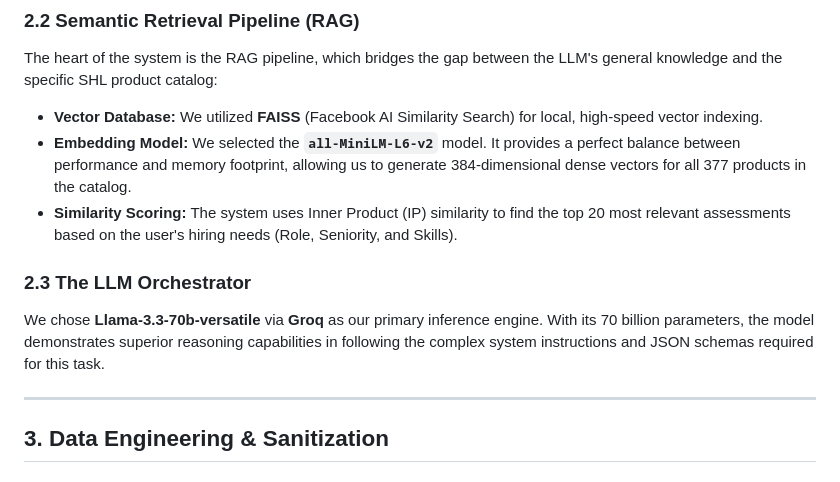
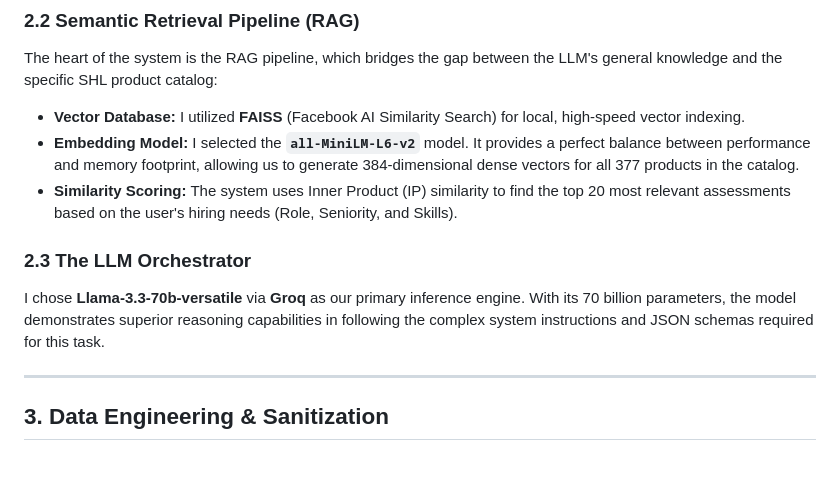
Before and after one commit to Adhamsafir1/conversational-hiring-agent, a Markdown page: Assignment_Report.md, the part around the change. GitHub-like rendering.

Commit message:
Fix typo in report

```diff
--- a/Assignment_Report.md
+++ b/Assignment_Report.md
@@ -12,12 +12,12 @@ The API is built with **FastAPI** to handle high-concurrency asynchronous reques
 
 ### 2.2 Semantic Retrieval Pipeline (RAG)
 The heart of the system is the RAG pipeline, which bridges the gap between the LLM's general knowledge and the specific SHL product catalog:
-*   **Vector Database:** We utilized **FAISS** (Facebook AI Similarity Search) for local, high-speed vector indexing.
-*   **Embedding Model:** We selected the **`all-MiniLM-L6-v2`** model. It provides a perfect balance between performance and memory footprint, allowing us to generate 384-dimensional dense vectors for all 377 products in the catalog.
+*   **Vector Database:** I utilized **FAISS** (Facebook AI Similarity Search) for local, high-speed vector indexing.
+*   **Embedding Model:** I selected the **`all-MiniLM-L6-v2`** model. It provides a perfect balance between performance and memory footprint, allowing us to generate 384-dimensional dense vectors for all 377 products in the catalog.
 *   **Similarity Scoring:** The system uses Inner Product (IP) similarity to find the top 20 most relevant assessments based on the user's hiring needs (Role, Seniority, and Skills).
 
 ### 2.3 The LLM Orchestrator
-We chose **Llama-3.3-70b-versatile** via **Groq** as our primary inference engine. With its 70 billion parameters, the model demonstrates superior reasoning capabilities in following the complex system instructions and JSON schemas required for this task.
+I chose **Llama-3.3-70b-versatile** via **Groq** as our primary inference engine. With its 70 billion parameters, the model demonstrates superior reasoning capabilities in following the complex system instructions and JSON schemas required for this task.
 
 ---
 
```
